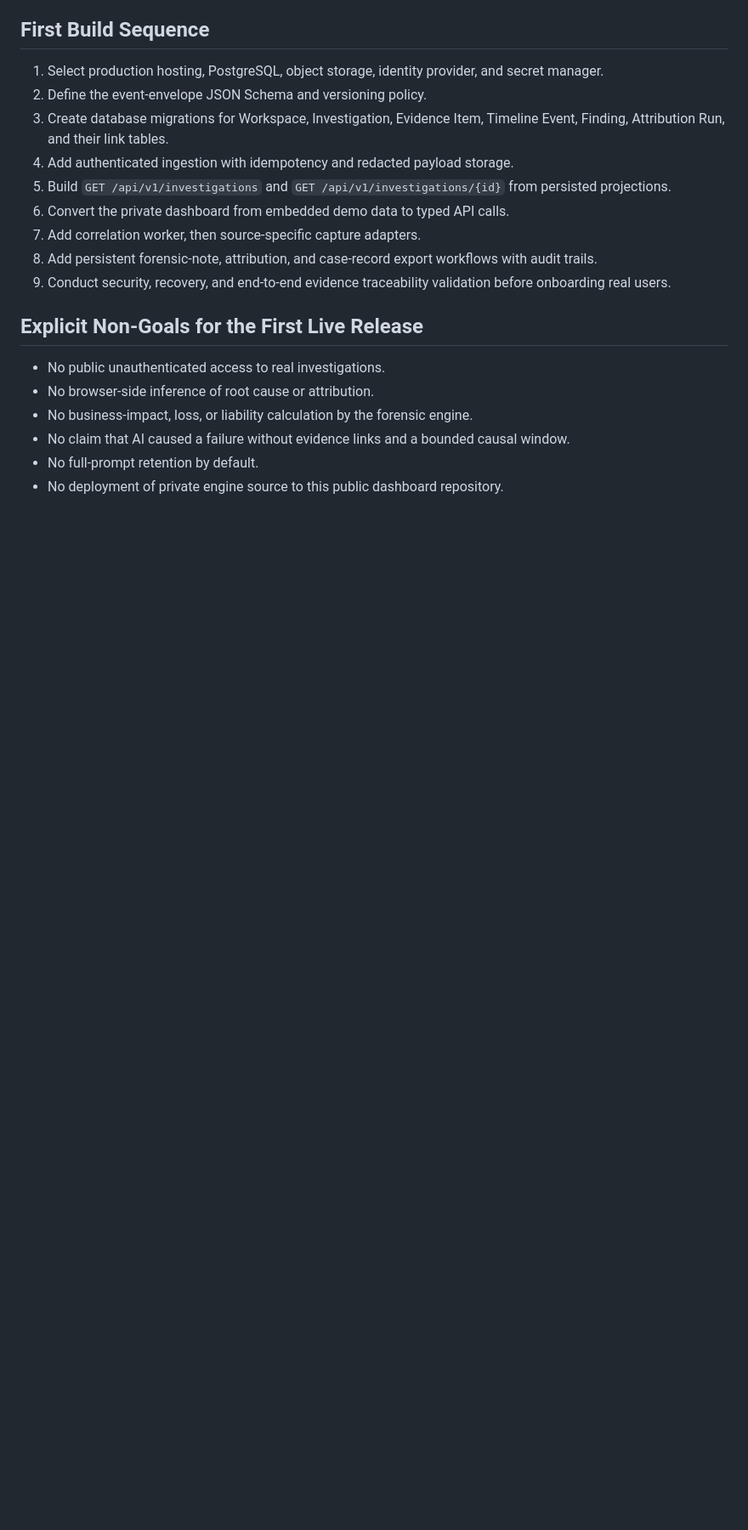
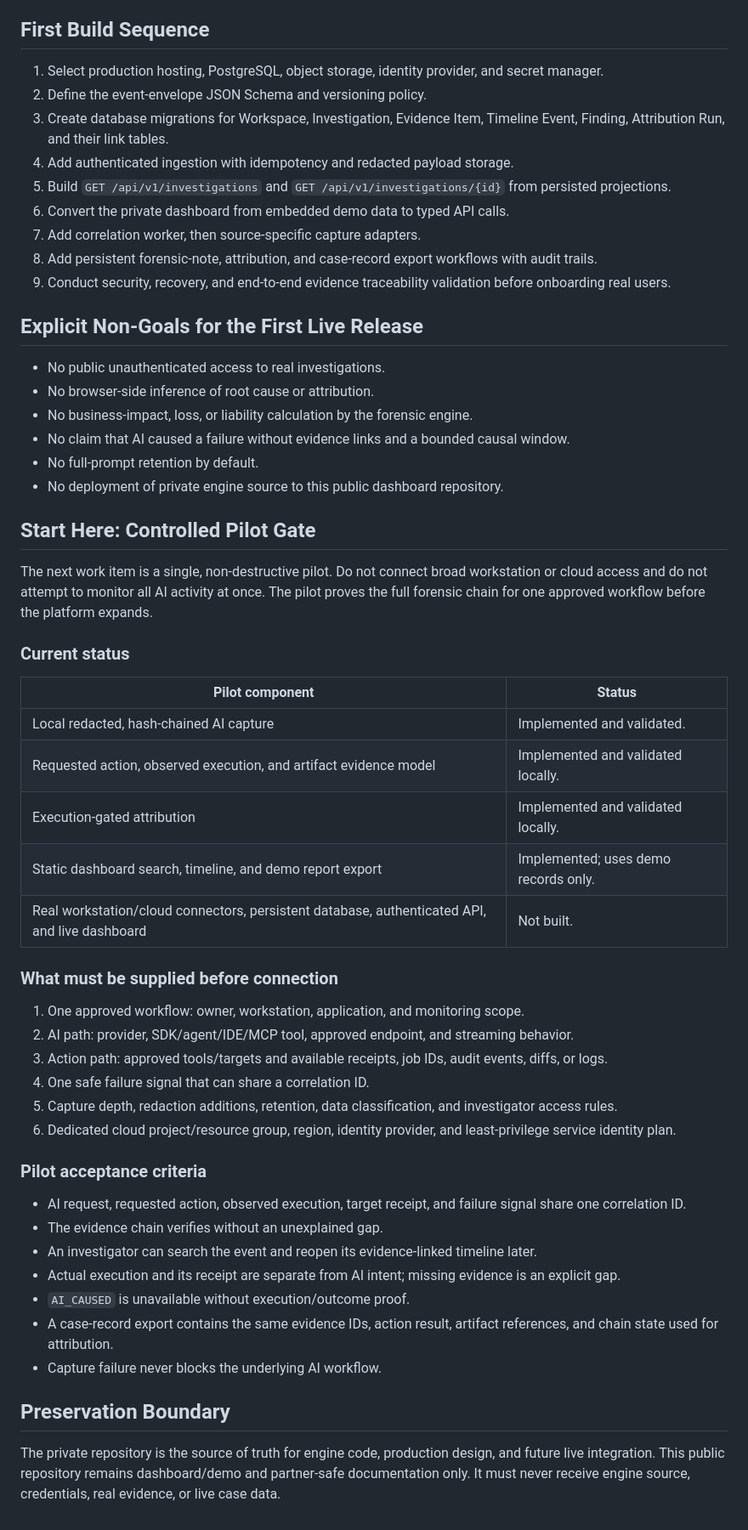
Before and after one commit to Shimicohen1/ClaimTraceAI-AIBlackBox, a Markdown page: LIVE_DATA_IMPLEMENTATION.md, the part around the change. Shown at 85% size. Drawn GitHub-style; blank space fills up the shorter version.

Commit message:
Document controlled pilot boundary

```diff
--- a/LIVE_DATA_IMPLEMENTATION.md
+++ b/LIVE_DATA_IMPLEMENTATION.md
@@ -357,3 +357,40 @@ Done when:
 - No claim that AI caused a failure without evidence links and a bounded causal window.
 - No full-prompt retention by default.
 - No deployment of private engine source to this public dashboard repository.
+
+## Start Here: Controlled Pilot Gate
+
+The next work item is a single, non-destructive pilot. Do not connect broad workstation or cloud access and do not attempt to monitor all AI activity at once. The pilot proves the full forensic chain for one approved workflow before the platform expands.
+
+### Current status
+
+| Pilot component | Status |
+| --- | --- |
+| Local redacted, hash-chained AI capture | Implemented and validated. |
+| Requested action, observed execution, and artifact evidence model | Implemented and validated locally. |
+| Execution-gated attribution | Implemented and validated locally. |
+| Static dashboard search, timeline, and demo report export | Implemented; uses demo records only. |
+| Real workstation/cloud connectors, persistent database, authenticated API, and live dashboard | Not built. |
+
+### What must be supplied before connection
+
+1. One approved workflow: owner, workstation, application, and monitoring scope.
+2. AI path: provider, SDK/agent/IDE/MCP tool, approved endpoint, and streaming behavior.
+3. Action path: approved tools/targets and available receipts, job IDs, audit events, diffs, or logs.
+4. One safe failure signal that can share a correlation ID.
+5. Capture depth, redaction additions, retention, data classification, and investigator access rules.
+6. Dedicated cloud project/resource group, region, identity provider, and least-privilege service identity plan.
+
+### Pilot acceptance criteria
+
+- AI request, requested action, observed execution, target receipt, and failure signal share one correlation ID.
+- The evidence chain verifies without an unexplained gap.
+- An investigator can search the event and reopen its evidence-linked timeline later.
+- Actual execution and its receipt are separate from AI intent; missing evidence is an explicit gap.
+- `AI_CAUSED` is unavailable without execution/outcome proof.
+- A case-record export contains the same evidence IDs, action result, artifact references, and chain state used for attribution.
+- Capture failure never blocks the underlying AI workflow.
+
+## Preservation Boundary
+
+The private repository is the source of truth for engine code, production design, and future live integration. This public repository remains dashboard/demo and partner-safe documentation only. It must never receive engine source, credentials, real evidence, or live case data.
```
